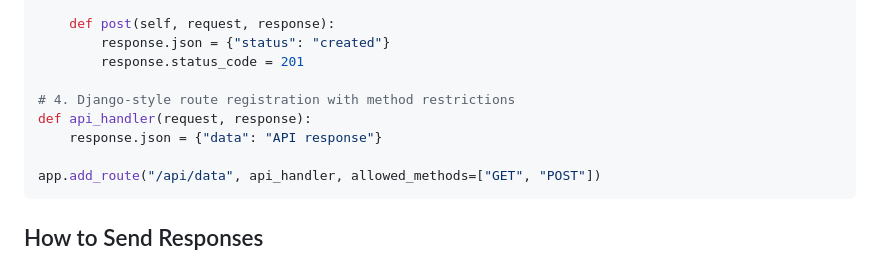
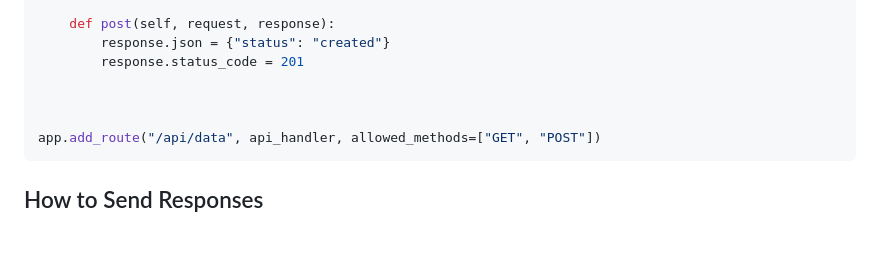
Before and after one commit to shariarhossain17/backend_frame_work, a Markdown page: README.md, the part around the change. Drawn GitHub-style; blank space fills up the shorter version.

Commit message:
update the md

````diff
--- a/README.md
+++ b/README.md
@@ -48,9 +48,7 @@ class BooksResource:
         response.json = {"status": "created"}
         response.status_code = 201
 
-# 4. Django-style route registration with method restrictions
-def api_handler(request, response):
-    response.json = {"data": "API response"}
+
 
 app.add_route("/api/data", api_handler, allowed_methods=["GET", "POST"])
 ```
````
